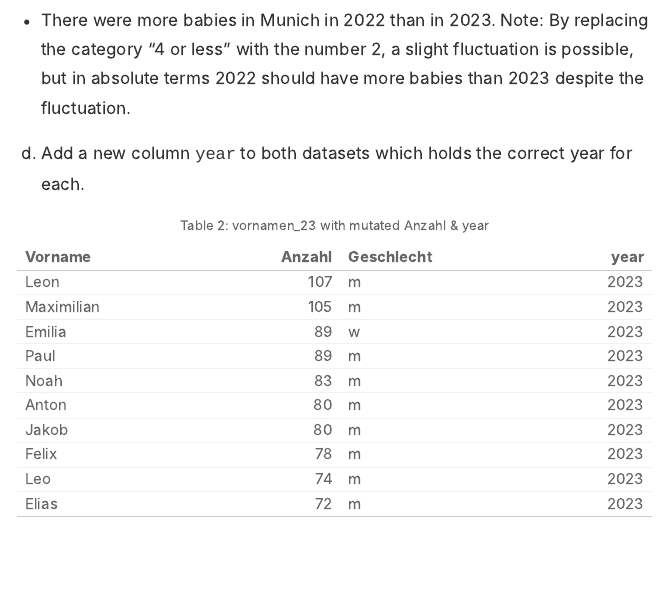
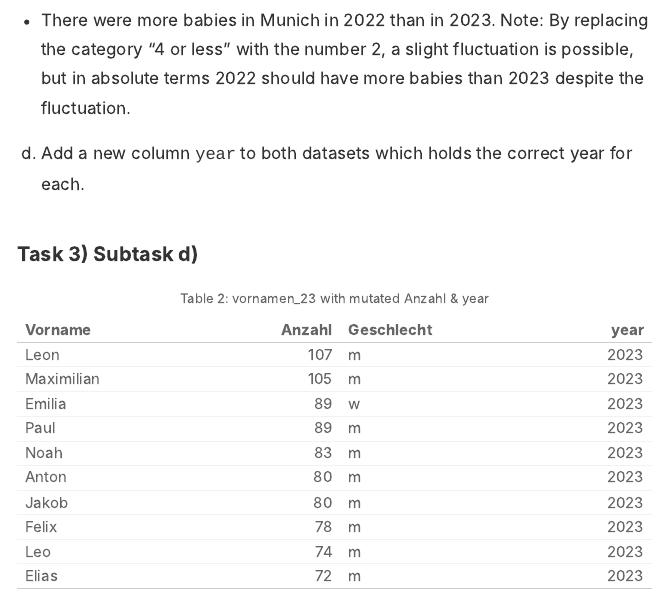
Before and after one commit to LukasAldini/2024-exeRcise-sheet-3, an R Markdown document (ExerciseSheet_3TEMPLATE.Rmd): the page in a window 1100 px wide, from 5700 px down. The pictures show the output file ExerciseSheet_3TEMPLATE.html that the author committed with the source, opened offline.

Commit message:
Added a headline for "Task 3) d) "Task 3) Subtask d)"

````diff
--- a/ExerciseSheet_3TEMPLATE.Rmd
+++ b/ExerciseSheet_3TEMPLATE.Rmd
@@ -138,6 +138,8 @@ cat("Sum of babys in 2022:", total_2022, "\n")
 
 d)  Add a new column `year` to both datasets which holds the correct year for each.
 
+### Task 3) Subtask d)
+
 ```{r message=FALSE, warning=FALSE, paged.print=FALSE, echo=FALSE}
 
 ## For vornamen_23
````
Also changed, not shown: ExerciseSheet_3TEMPLATE.html.
